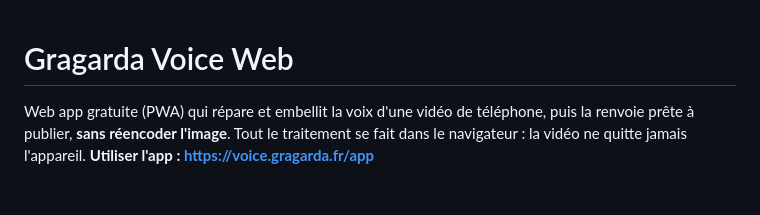
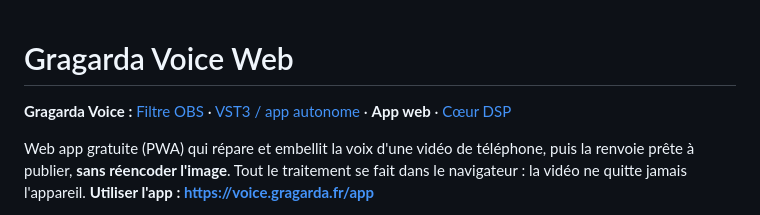
Before and after one commit to Gragarda/gragarda-voice-web, a Markdown page: README.md, the part around the change. Drawn GitHub-style; blank space fills up the shorter version.

Commit message:
README: links to the other Gragarda Voice repos
Co-Authored-By: Claude Opus 5.5 <noreply@anthropic.com>

```diff
--- a/README.md
+++ b/README.md
@@ -1,4 +1,6 @@
 # Gragarda Voice Web
+
+**Gragarda Voice :** [Filtre OBS](https://github.com/Gragarda/gragarda-voice) · [VST3 / app autonome](https://github.com/Gragarda/gragarda-voice-vst) · **App web** · [Cœur DSP](https://github.com/Gragarda/gragarda-voice-core)
 
 Web app gratuite (PWA) qui répare et embellit la voix d'une vidéo de téléphone, puis la renvoie prête à publier,
 **sans réencoder l'image**. Tout le traitement se fait dans le navigateur : la vidéo ne quitte jamais l'appareil.
```
